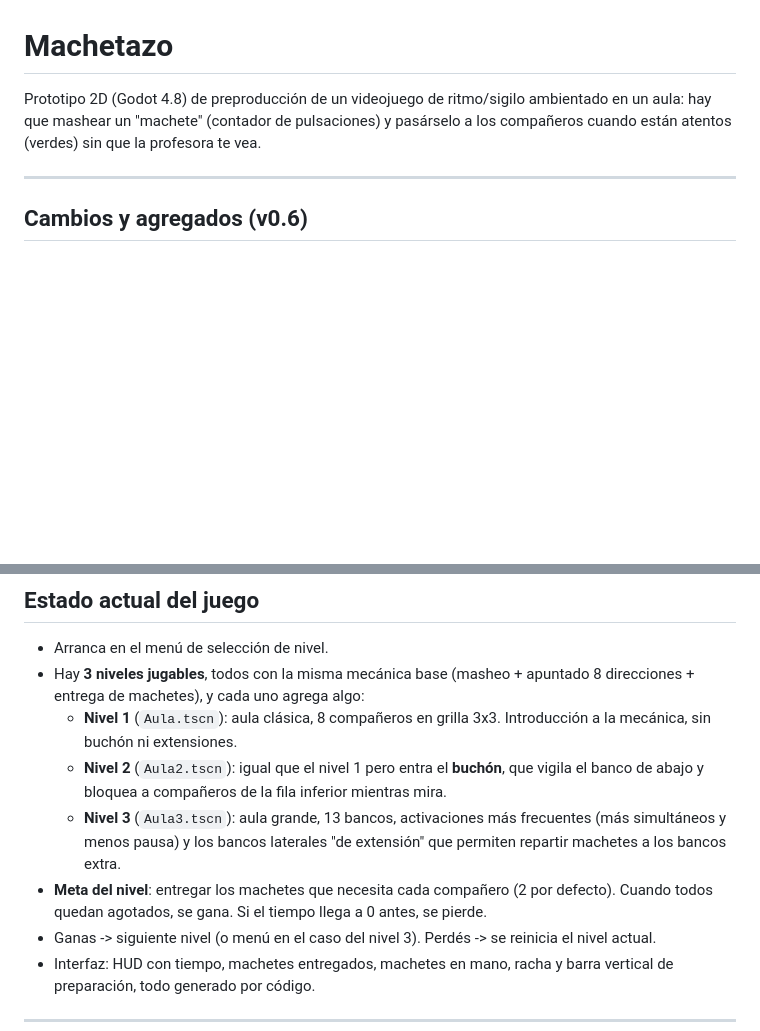
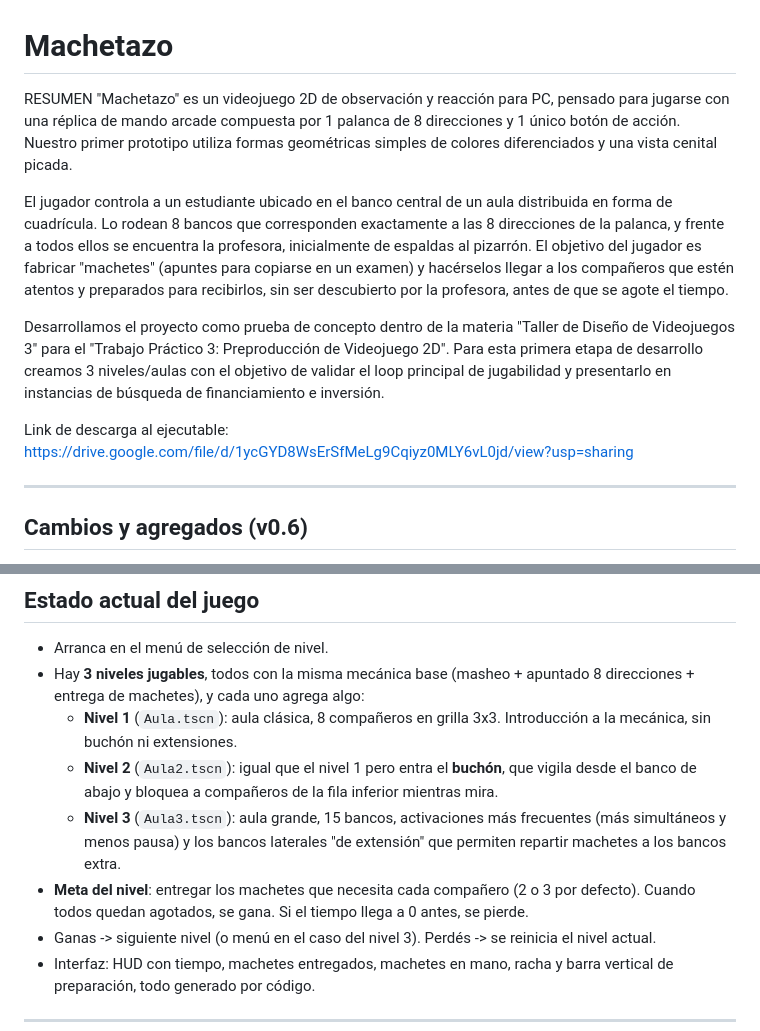
Before and after one commit to NicolasAlcaraz-Git/Machetazo, a Markdown page: README.md, 2 parts joined by grey strips. Rendered like a GitHub page; blank space fills up the shorter version.

Commit message:
Actualizacion del READme
Updated game summary, mechanics, and level details in README.

```diff
--- a/README.md
+++ b/README.md
@@ -1,9 +1,13 @@
 # Machetazo
 
-Prototipo 2D (Godot 4.8) de preproducción de un videojuego de ritmo/sigilo
-ambientado en un aula: hay que mashear un "machete" (contador de pulsaciones)
-y pasárselo a los compañeros cuando están atentos (verdes) sin que la
-profesora te vea.
+RESUMEN
+"Machetazo" es un videojuego 2D de observación y reacción para PC, pensado para jugarse con una réplica de mando arcade compuesta por 1 palanca de 8 direcciones y 1 único botón de acción. Nuestro primer prototipo utiliza formas geométricas simples de colores diferenciados y una vista cenital picada.
+
+El jugador controla a un estudiante ubicado en el banco central de un aula distribuida en forma de cuadrícula. Lo rodean 8 bancos que corresponden exactamente a las 8 direcciones de la palanca, y frente a todos ellos se encuentra la profesora, inicialmente de espaldas al pizarrón. El objetivo del jugador es fabricar "machetes" (apuntes para copiarse en un examen) y hacérselos llegar a los compañeros que estén atentos y preparados para recibirlos, sin ser descubierto por la profesora, antes de que se agote el tiempo.
+
+Desarrollamos el proyecto como prueba de concepto dentro de la materia "Taller de Diseño de Videojuegos 3" para el "Trabajo Práctico 3: Preproducción de Videojuego 2D". Para esta primera etapa de desarrollo creamos 3 niveles/aulas con el objetivo de validar el loop principal de jugabilidad y presentarlo en instancias de búsqueda de financiamiento e inversión.
+
+Link de descarga al ejecutable: https://drive.google.com/file/d/1ycGYD8WsErSfMeLg9Cqiyz0MLY6vL0jd/view?usp=sharing
 
 ---
 
@@ -49,13 +53,13 @@ los niveles y el sistema de rachas/temporizador.
   - **Nivel 1** (`Aula.tscn`): aula clásica, 8 compañeros en grilla 3x3.
 	Introducción a la mecánica, sin buchón ni extensiones.
   - **Nivel 2** (`Aula2.tscn`): igual que el nivel 1 pero entra el
-	**buchón**, que vigila el banco de abajo y bloquea a compañeros de la
+	**buchón**, que vigila desde el banco de abajo y bloquea a compañeros de la
 	fila inferior mientras mira.
-  - **Nivel 3** (`Aula3.tscn`): aula grande, 13 bancos, activaciones más
+  - **Nivel 3** (`Aula3.tscn`): aula grande, 15 bancos, activaciones más
 	frecuentes (más simultáneos y menos pausa) y los bancos laterales
 	"de extensión" que permiten repartir machetes a los bancos extra.
 - **Meta del nivel**: entregar los machetes que necesita cada compañero
-  (2 por defecto). Cuando todos quedan agotados, se gana. Si el tiempo llega
+  (2 o 3 por defecto). Cuando todos quedan agotados, se gana. Si el tiempo llega
   a 0 antes, se pierde.
 - Ganas -> siguiente nivel (o menú en el caso del nivel 3). Perdés -> se
   reinicia el nivel actual.
```
